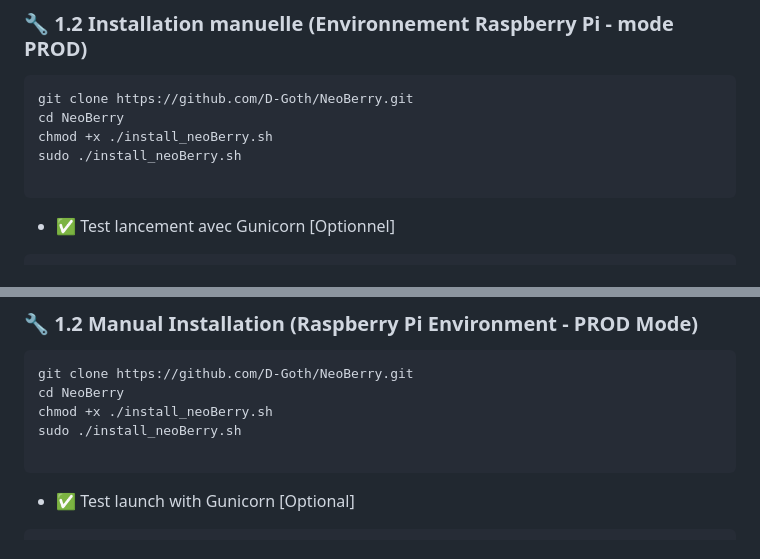
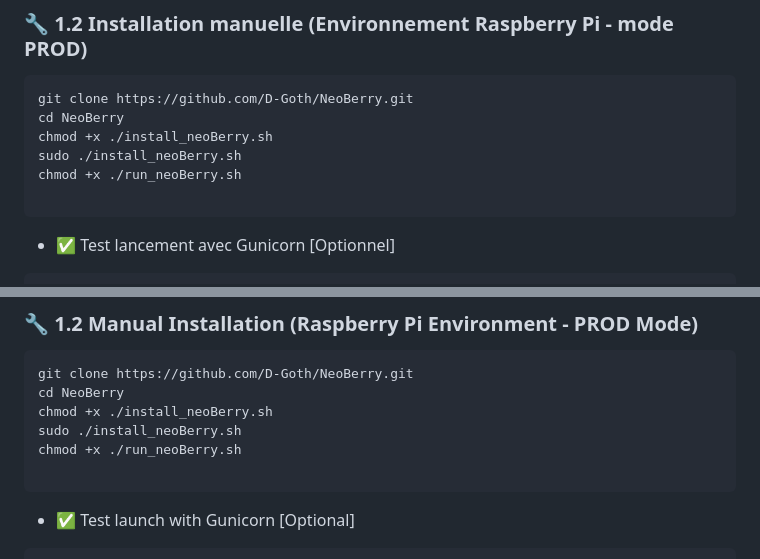
Before and after one commit to D-Goth/NeoBerry, a Markdown page: README.md, 2 parts joined by grey strips. Rendered like a GitHub page.

Commit message:
Update README.md
Signed-off-by: D-Goth <34000182+D-Goth@users.noreply.github.com>

`````diff
--- a/README.md
+++ b/README.md
@@ -124,6 +124,7 @@ git clone https://github.com/D-Goth/NeoBerry.git
 cd NeoBerry
 chmod +x ./install_neoBerry.sh
 sudo ./install_neoBerry.sh
+chmod +x ./run_neoBerry.sh
 
 ````
 
@@ -331,6 +332,7 @@ git clone https://github.com/D-Goth/NeoBerry.git
 cd NeoBerry
 chmod +x ./install_neoBerry.sh
 sudo ./install_neoBerry.sh
+chmod +x ./run_neoBerry.sh
 
 ```
 
`````
